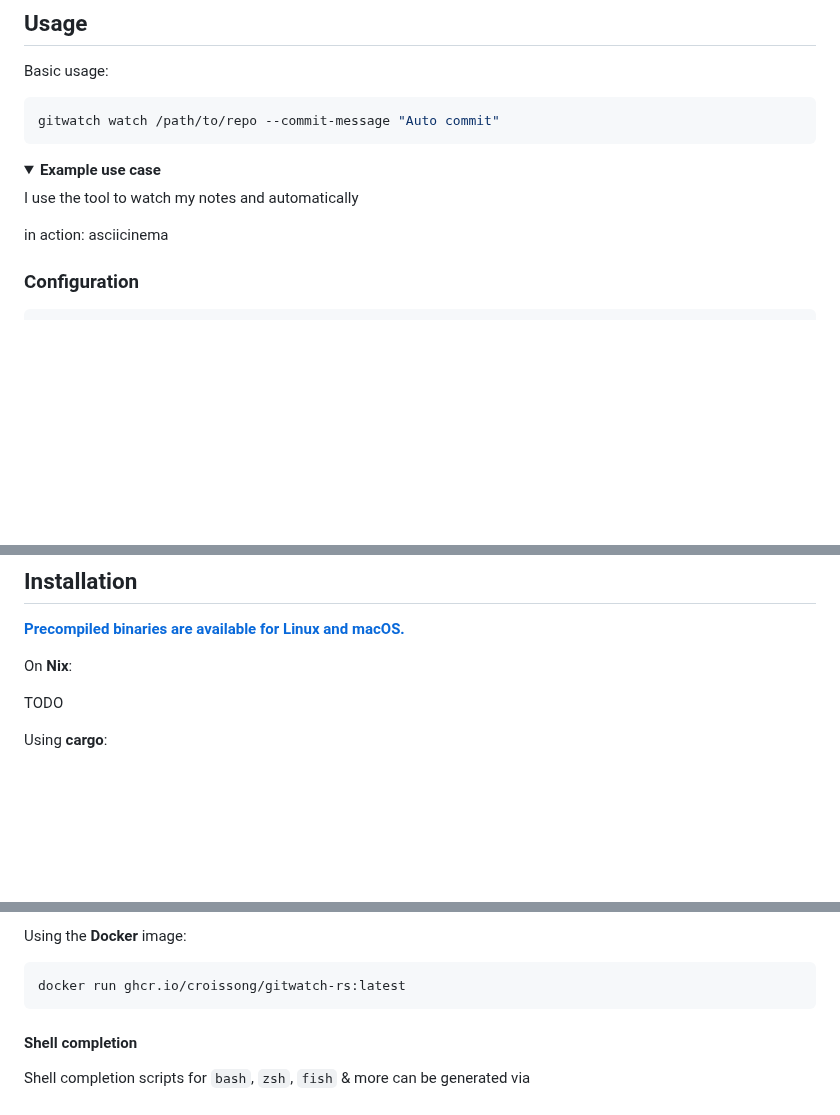
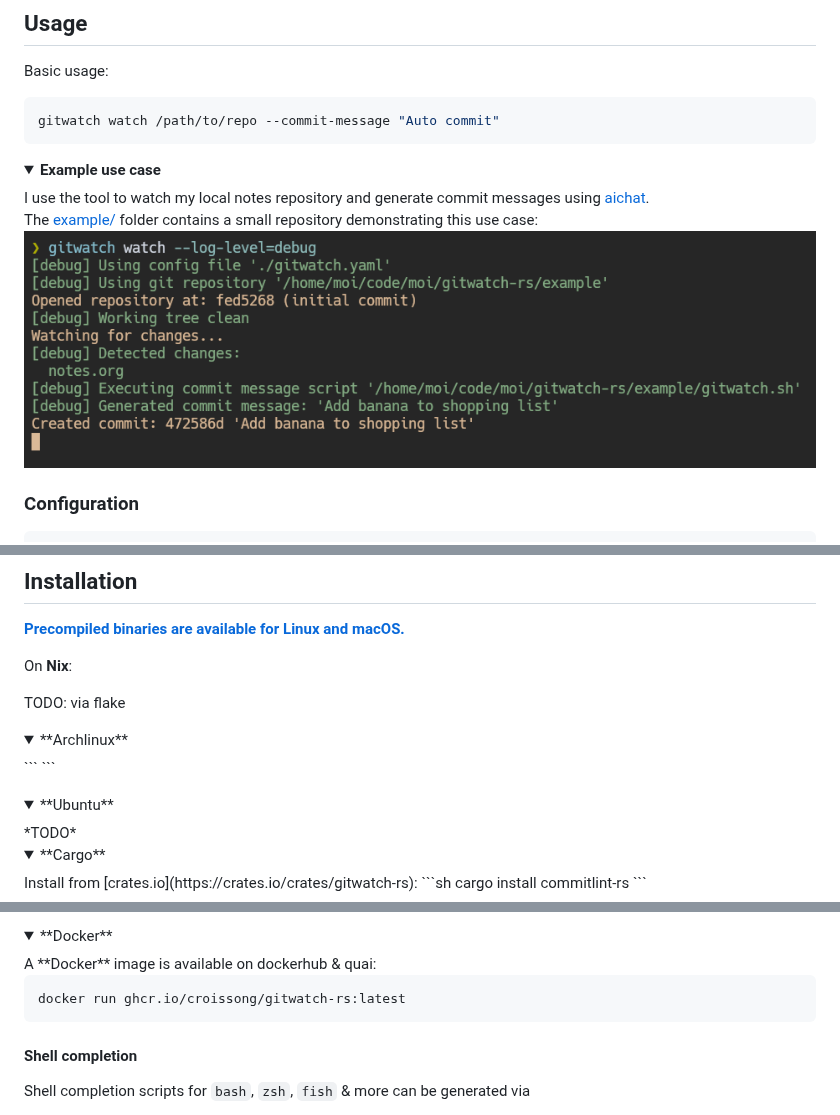
Before and after one commit to croissong/gitwatch-rs, a Markdown page: README.md, 3 parts joined by grey strips. GitHub-like rendering; pictures changed too: docs/example.png (added); folded sections open; blank space fills up the shorter version.

Commit message:
docs: improve readme

````diff
--- a/README.md
+++ b/README.md
@@ -35,10 +35,9 @@ gitwatch watch /path/to/repo --commit-message "Auto commit"
 <details>
 <summary><b>Example use case</b></summary>
 
-I use the tool to watch my notes and automatically
-
-in action:
-asciicinema
+I use the tool to watch my local notes repository and generate commit messages using [aichat](https://github.com/sigoden/aichat).
+The [example/](example/) folder contains a small repository demonstrating this use case:
+<img src="docs/example.png" alt="Example use case">
 
 </details>
 
@@ -100,10 +99,18 @@ See [docs/gitwatch.example.yaml](docs/gitwatch.example.yaml) for reference.
 
 On **Nix**:
 
-TODO
+TODO: via flake
 
-Using **cargo**:
+<details><summary>**Archlinux**</summary>
+```
+```
+</details>
 
+<details><summary>**Ubuntu**</summary>
+*TODO*
+
+<details><summary>**Cargo**</summary>
+Install from [crates.io](https://crates.io/crates/gitwatch-rs):
 ```sh
 cargo install commitlint-rs
 ```
@@ -110,5 +118,7 @@ cargo install commitlint-rs
 
-Using the **Docker** image:
+
+<details><summary>**Docker**</summary>
+A **Docker** image is available on dockerhub & quai:
 
 ```sh
 docker run ghcr.io/croissong/gitwatch-rs:latest
````
Also changed, not shown: other parts of README.md (+3 -0 lines).
